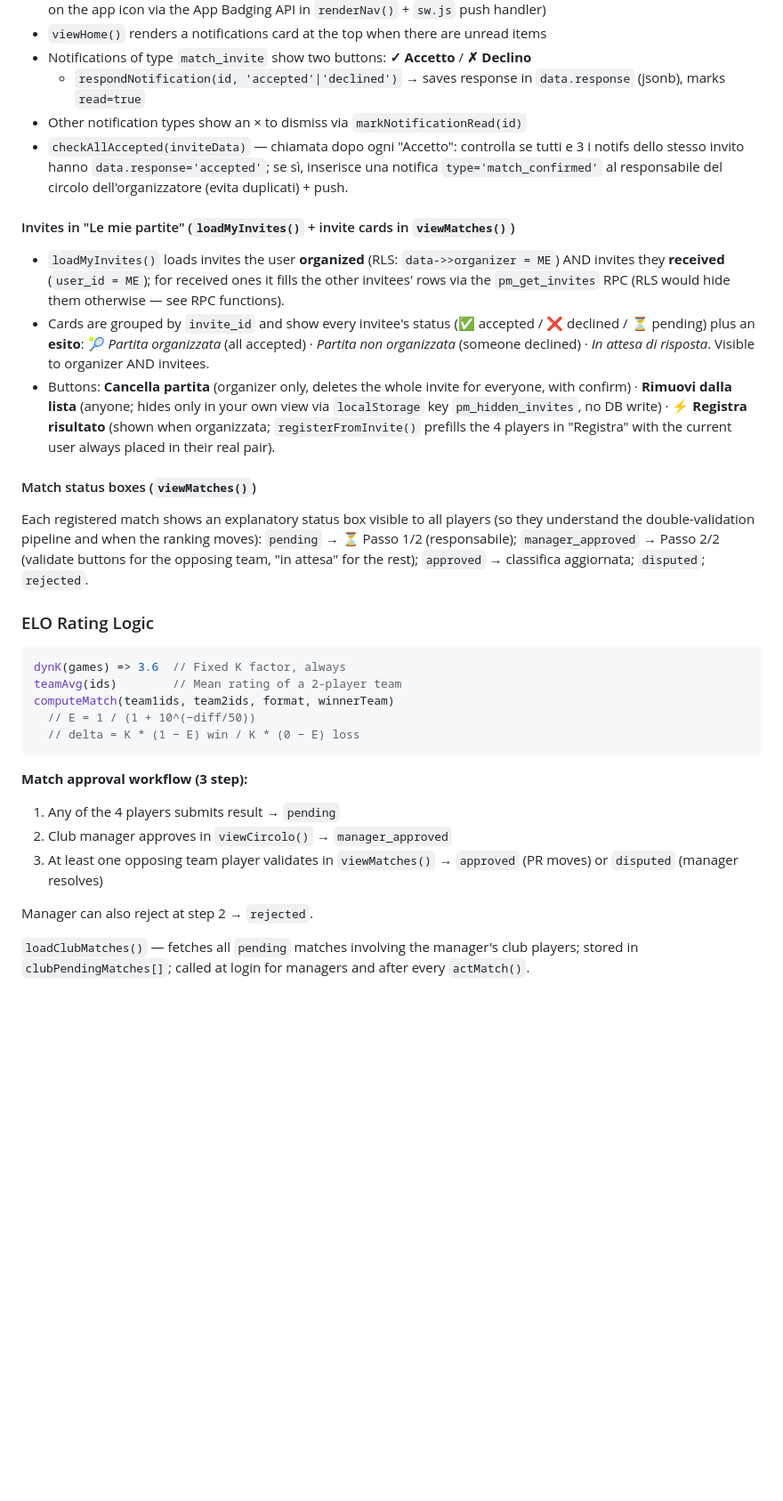
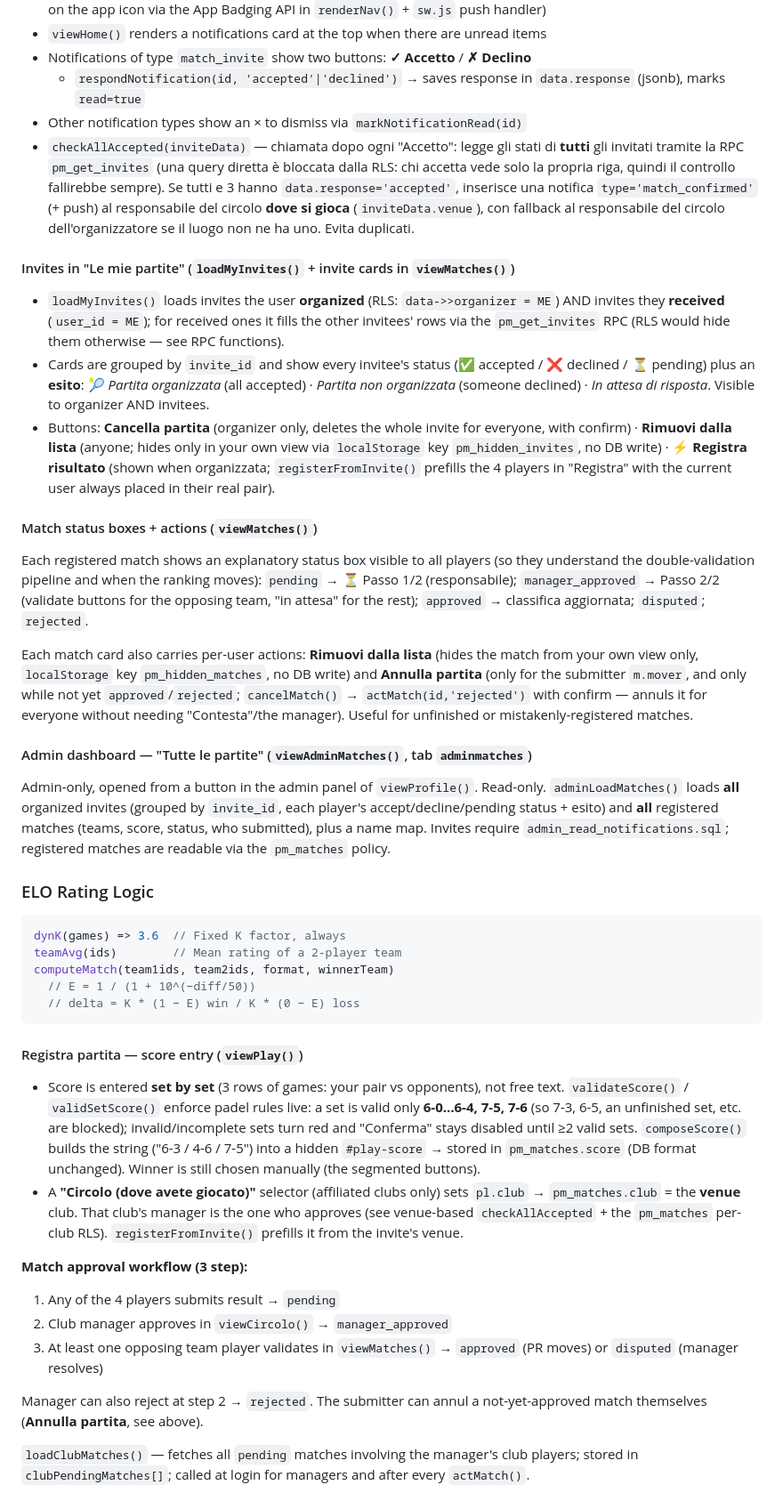
Before and after one commit to marantwin/PadelMeeting, a Markdown page: CLAUDE.md, the part around one of its changes. Shown at 89% size. GitHub-like rendering; blank space fills up the shorter version.

````diff
--- a/CLAUDE.md
+++ b/CLAUDE.md
@@ -84,15 +91,20 @@ In-app card + Web Push (see Web Push section). Flow:
 - Notifications of type `match_invite` show two buttons: **✓ Accetto** / **✗ Declino**
   - `respondNotification(id, 'accepted'|'declined')` → saves response in `data.response` (jsonb), marks `read=true`
 - Other notification types show an × to dismiss via `markNotificationRead(id)`
-- `checkAllAccepted(inviteData)` — chiamata dopo ogni "Accetto": controlla se tutti e 3 i notifs dello stesso invito hanno `data.response='accepted'`; se sì, inserisce una notifica `type='match_confirmed'` al responsabile del circolo dell'organizzatore (evita duplicati) + push.
+- `checkAllAccepted(inviteData)` — chiamata dopo ogni "Accetto": legge gli stati di **tutti** gli invitati tramite la RPC `pm_get_invites` (una query diretta è bloccata dalla RLS: chi accetta vede solo la propria riga, quindi il controllo fallirebbe sempre). Se tutti e 3 hanno `data.response='accepted'`, inserisce una notifica `type='match_confirmed'` (+ push) al responsabile del circolo **dove si gioca** (`inviteData.venue`), con fallback al responsabile del circolo dell'organizzatore se il luogo non ne ha uno. Evita duplicati.
 
 #### Invites in "Le mie partite" (`loadMyInvites()` + invite cards in `viewMatches()`)
 - `loadMyInvites()` loads invites the user **organized** (RLS: `data->>organizer = ME`) AND invites they **received** (`user_id = ME`); for received ones it fills the other invitees' rows via the `pm_get_invites` RPC (RLS would hide them otherwise — see RPC functions).
 - Cards are grouped by `invite_id` and show every invitee's status (✅ accepted / ❌ declined / ⏳ pending) plus an **esito**: 🎾 *Partita organizzata* (all accepted) · *Partita non organizzata* (someone declined) · *In attesa di risposta*. Visible to organizer AND invitees.
 - Buttons: **Cancella partita** (organizer only, deletes the whole invite for everyone, with confirm) · **Rimuovi dalla lista** (anyone; hides only in your own view via `localStorage` key `pm_hidden_invites`, no DB write) · **⚡ Registra risultato** (shown when organizzata; `registerFromInvite()` prefills the 4 players in "Registra" with the current user always placed in their real pair).
 
-#### Match status boxes (`viewMatches()`)
+#### Match status boxes + actions (`viewMatches()`)
 Each registered match shows an explanatory status box visible to all players (so they understand the double-validation pipeline and when the ranking moves): `pending` → ⏳ Passo 1/2 (responsabile); `manager_approved` → Passo 2/2 (validate buttons for the opposing team, "in attesa" for the rest); `approved` → classifica aggiornata; `disputed`; `rejected`.
+
+Each match card also carries per-user actions: **Rimuovi dalla lista** (hides the match from your own view only, `localStorage` key `pm_hidden_matches`, no DB write) and **Annulla partita** (only for the submitter `m.mover`, and only while not yet `approved`/`rejected`; `cancelMatch()` → `actMatch(id,'rejected')` with confirm — annuls it for everyone without needing "Contesta"/the manager). Useful for unfinished or mistakenly-registered matches.
+
+#### Admin dashboard — "Tutte le partite" (`viewAdminMatches()`, tab `adminmatches`)
+Admin-only, opened from a button in the admin panel of `viewProfile()`. Read-only. `adminLoadMatches()` loads **all** organized invites (grouped by `invite_id`, each player's accept/decline/pending status + esito) and **all** registered matches (teams, score, status, who submitted), plus a name map. Invites require `admin_read_notifications.sql`; registered matches are readable via the `pm_matches` policy.
 
 ### ELO Rating Logic
 
@@ -104,12 +116,16 @@ computeMatch(team1ids, team2ids, format, winnerTeam)
   // delta = K * (1 − E) win / K * (0 − E) loss
 ```
 
+#### Registra partita — score entry (`viewPlay()`)
+- Score is entered **set by set** (3 rows of games: your pair vs opponents), not free text. `validateScore()` / `validSetScore()` enforce padel rules live: a set is valid only **6-0…6-4, 7-5, 7-6** (so 7-3, 6-5, an unfinished set, etc. are blocked); invalid/incomplete sets turn red and "Conferma" stays disabled until ≥2 valid sets. `composeScore()` builds the string ("6-3 / 4-6 / 7-5") into a hidden `#play-score` → stored in `pm_matches.score` (DB format unchanged). Winner is still chosen manually (the segmented buttons).
+- A **"Circolo (dove avete giocato)"** selector (affiliated clubs only) sets `pl.club` → `pm_matches.club` = the **venue** club. That club's manager is the one who approves (see venue-based `checkAllAccepted` + the `pm_matches` per-club RLS). `registerFromInvite()` prefills it from the invite's venue.
+
 **Match approval workflow (3 step):**
 1. Any of the 4 players submits result → `pending`
 2. Club manager approves in `viewCircolo()` → `manager_approved`
 3. At least one opposing team player validates in `viewMatches()` → `approved` (PR moves) or `disputed` (manager resolves)
 
-Manager can also reject at step 2 → `rejected`.
+Manager can also reject at step 2 → `rejected`. The submitter can annul a not-yet-approved match themselves (**Annulla partita**, see above).
 
 `loadClubMatches()` — fetches all `pending` matches involving the manager's club players; stored in `clubPendingMatches[]`; called at login for managers and after every `actMatch()`.
 
````
Also changed, not shown: other parts of CLAUDE.md (+11 -4 lines).
